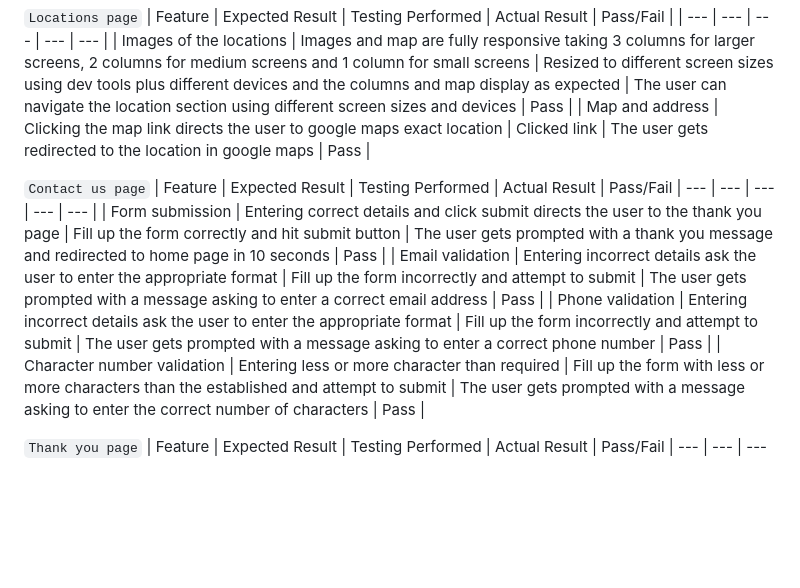
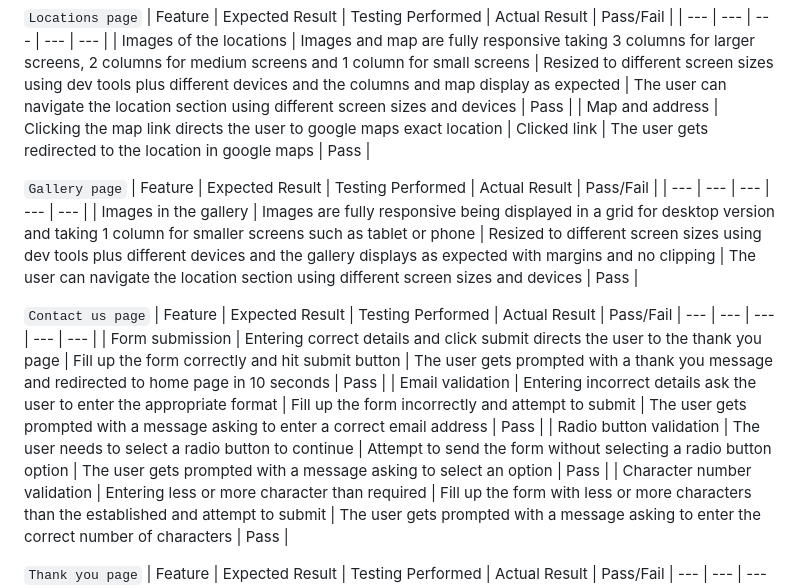
Before and after one commit to Zest-studi-o/P01-Allotment-gardens, a Markdown page: TESTING.md, the part around the change. Drawn GitHub-style; blank space fills up the shorter version.

Commit message:
Add a test case for the gallery page in testing.md

```diff
--- a/TESTING.md
+++ b/TESTING.md
@@ -122,12 +122,17 @@ Each device tested the site using the following browsers:
 | Images of the locations | Images and map are fully responsive taking 3 columns for larger screens, 2 columns for medium screens and 1 column for small screens | Resized to different screen sizes using dev tools plus different devices and the columns and map display as expected | The user can navigate the location section using different screen sizes and devices  | Pass |
 | Map and address | Clicking the map link directs the user to google maps exact location | Clicked link | The user gets redirected to the location in google maps | Pass |
 
+`Gallery page`
+| Feature | Expected Result | Testing Performed | Actual Result | Pass/Fail |
+| --- | --- | --- | --- | --- |
+| Images in the gallery | Images  are fully responsive being displayed in a grid for desktop version and taking 1 column for smaller screens such as tablet or phone | Resized to different screen sizes using dev tools plus different devices and the gallery displays as expected with margins and no clipping | The user can navigate the location section using different screen sizes and devices  | Pass |
+
 `Contact us page`
 | Feature | Expected Result | Testing Performed | Actual Result | Pass/Fail |
 --- | --- | --- | --- | --- |
 | Form submission | Entering correct details and click submit directs the user to the thank you page | Fill up the form correctly and hit submit button | The user gets prompted with a thank you message and redirected to home page in 10 seconds | Pass |
 | Email validation | Entering incorrect details ask the user to enter the appropriate format | Fill up the form incorrectly and attempt to submit | The user gets prompted with a message asking to enter a correct email address | Pass |
-| Phone validation | Entering incorrect details ask the user to enter the appropriate format | Fill up the form incorrectly and attempt to submit | The user gets prompted with a message asking to enter a correct phone number | Pass |
+| Radio button validation | The user needs to select a radio button to continue | Attempt to send the form without selecting a radio button option | The user gets prompted with a message asking to select an option | Pass |
 | Character number validation | Entering less or more character than required | Fill up the form with less or more characters than the established and attempt to submit | The user gets prompted with a message asking to enter the correct number of characters | Pass |
 
 `Thank you page`
```
